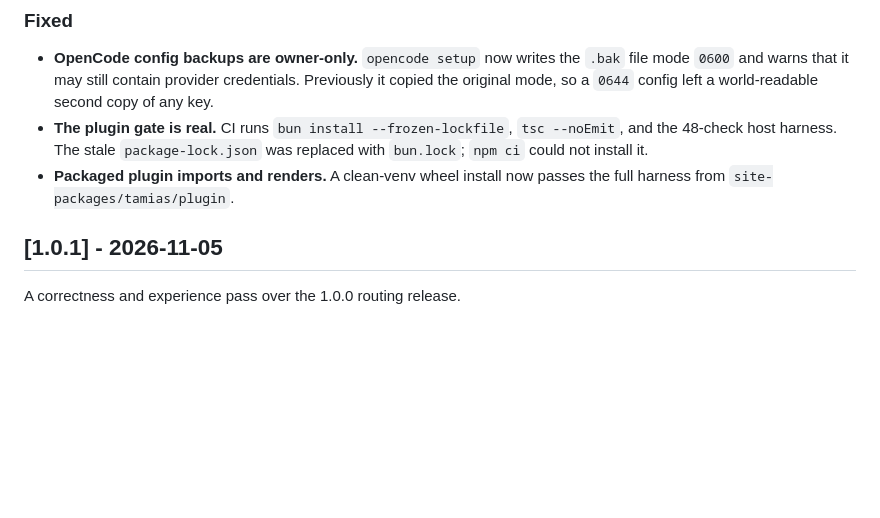
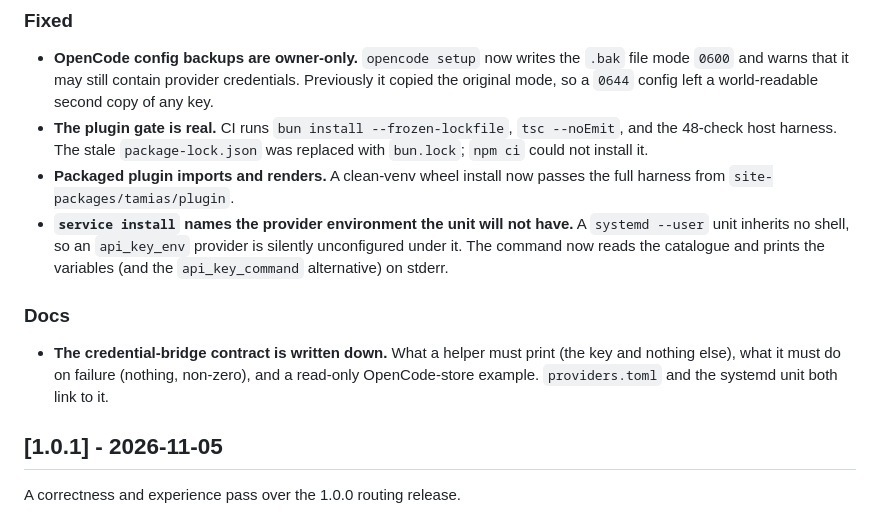
Before and after one commit to kr1shnac/tamias, a Markdown page: CHANGELOG.md, the part around the change. Drawn GitHub-style; blank space fills up the shorter version.

Commit message:
docs: fold the two post-1.0.2 fixes into the unreleased section

```diff
--- a/CHANGELOG.md
+++ b/CHANGELOG.md
@@ -33,6 +33,17 @@ bar says what it actually measured, and CI now fails when the TUI breaks.
   was replaced with `bun.lock`; `npm ci` could not install it.
 - **Packaged plugin imports and renders.** A clean-venv wheel install now
   passes the full harness from `site-packages/tamias/plugin`.
+- **`service install` names the provider environment the unit will not have.**
+  A `systemd --user` unit inherits no shell, so an `api_key_env` provider is
+  silently unconfigured under it. The command now reads the catalogue and prints
+  the variables (and the `api_key_command` alternative) on stderr.
+
+### Docs
+
+- **The credential-bridge contract is written down.** What a helper must print
+  (the key and nothing else), what it must do on failure (nothing, non-zero),
+  and a read-only OpenCode-store example. `providers.toml` and the systemd unit
+  both link to it.
 
 ## [1.0.1] - 2026-11-05
 
```
